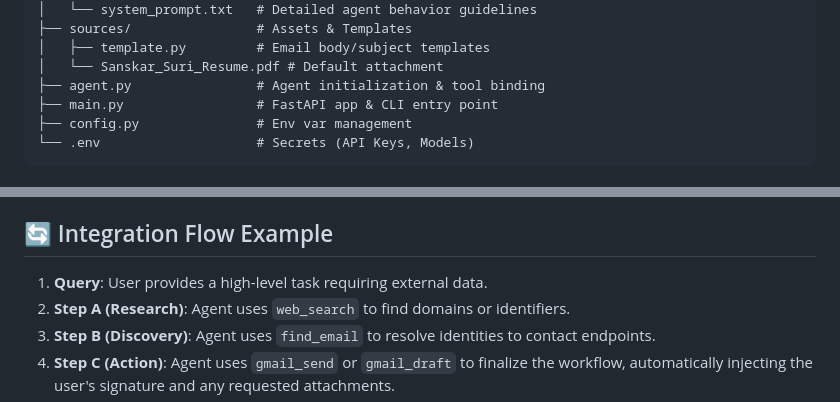
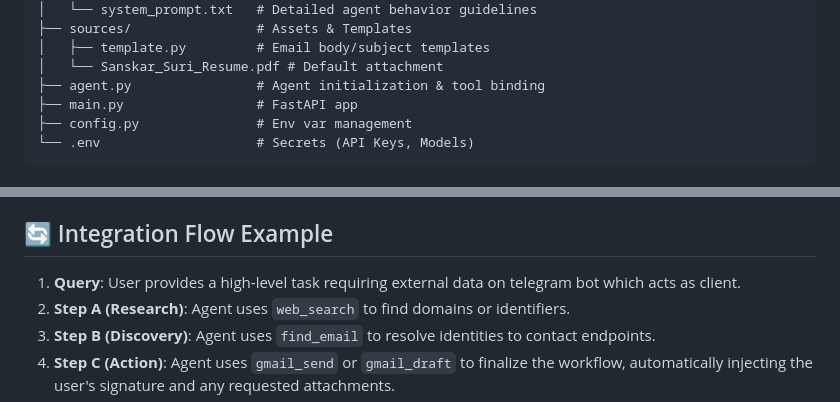
Before and after one commit to Sanskar50/JARVIS, a Markdown page: langchain_agent/README.md, 2 parts joined by grey strips. Drawn GitHub-style.

Commit message:
Update README with main.py details and examples
Clarified the main.py description and added inference examples with images.

````diff
--- a/langchain_agent/README.md
+++ b/langchain_agent/README.md
@@ -42,7 +42,7 @@ langchain_agent/
 │   ├── template.py         # Email body/subject templates
 │   └── Sanskar_Suri_Resume.pdf # Default attachment
 ├── agent.py                # Agent initialization & tool binding
-├── main.py                 # FastAPI app & CLI entry point
+├── main.py                 # FastAPI app
 ├── config.py               # Env var management
 └── .env                    # Secrets (API Keys, Models)
 ```
@@ -71,7 +71,7 @@ langchain_agent/
 
 ## 🔄 Integration Flow Example
 
-1. **Query**: User provides a high-level task requiring external data.
+1. **Query**: User provides a high-level task requiring external data on telegram bot which acts as client.
 2. **Step A (Research)**: Agent uses `web_search` to find domains or identifiers.
 3. **Step B (Discovery)**: Agent uses `find_email` to resolve identities to contact endpoints.
 4. **Step C (Action)**: Agent uses `gmail_send` or `gmail_draft` to finalize the workflow, automatically injecting the user's signature and any requested attachments.
````
Also changed, not shown: other parts of langchain_agent/README.md (+10 -0 lines).
